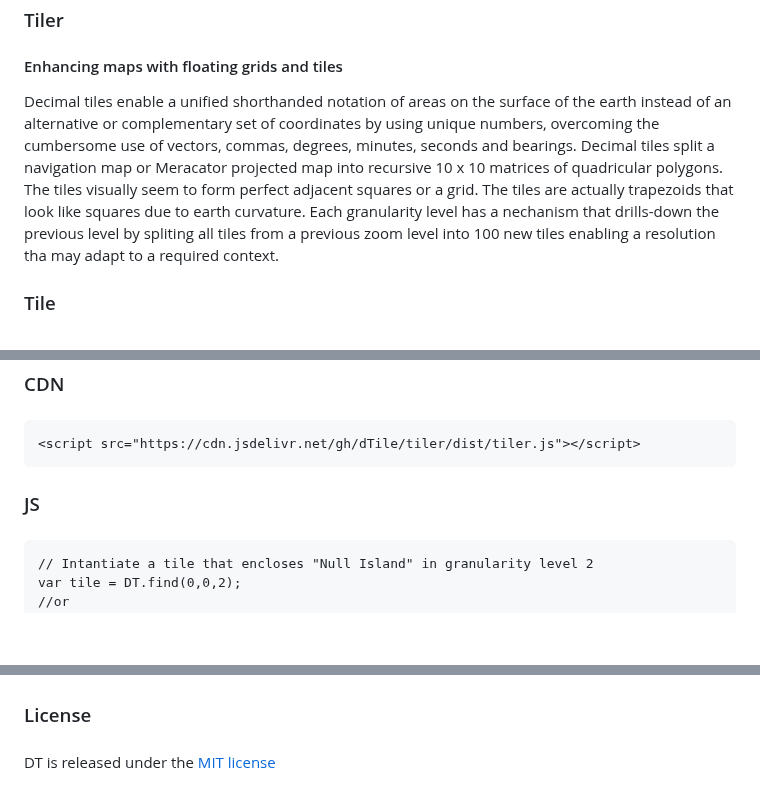
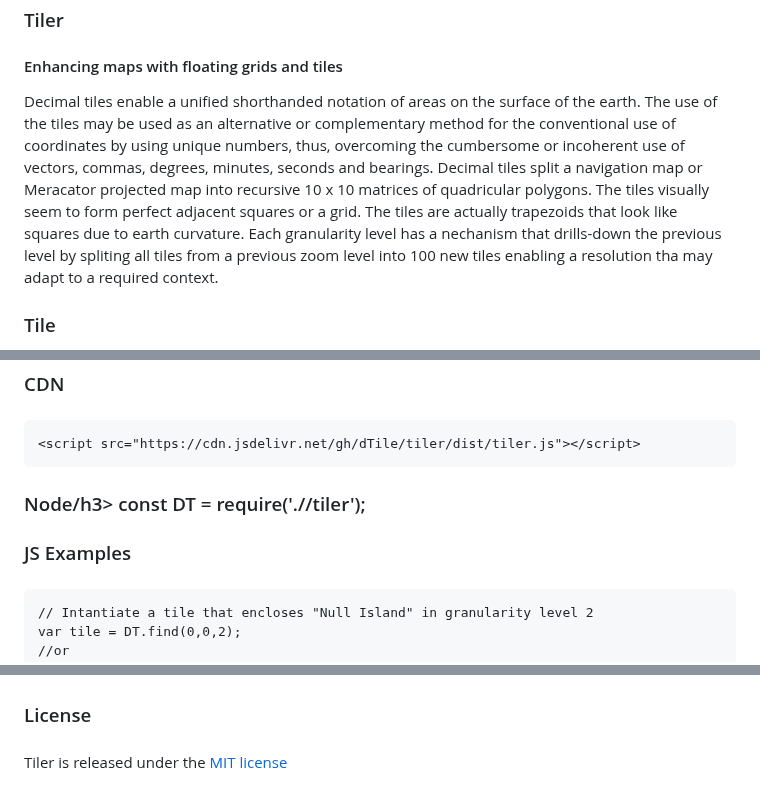
Before and after one commit to dTile/tiler, a Markdown page: README.md, 3 parts joined by grey strips. Drawn GitHub-style; blank space fills up the shorter version.

````diff
--- a/README.md
+++ b/README.md
@@ -1,6 +1,6 @@
 <h3>Tiler</h3>
 <h4>Enhancing maps with floating grids and tiles</h4>
-Decimal tiles enable a unified shorthanded notation of areas on the surface of the earth instead of an alternative or complementary set of coordinates by using unique numbers, overcoming the cumbersome use of vectors, commas, degrees, minutes, seconds and bearings. Decimal tiles split a navigation map or Meracator projected map into recursive 10 x 10 matrices of quadricular polygons. The tiles visually seem to form perfect adjacent squares or a grid. The tiles are actually trapezoids that look like squares due to earth curvature. Each granularity level has a nechanism that drills-down the previous level by spliting all tiles from a previous zoom level into 100 new tiles enabling a resolution tha may adapt to a required context.
+Decimal tiles enable a unified shorthanded notation of areas on the surface of the earth. The use of the tiles may be used as an alternative or complementary method for the conventional use of coordinates by using unique numbers, thus, overcoming the cumbersome or incoherent use of vectors, commas, degrees, minutes, seconds and bearings. Decimal tiles split a navigation map or Meracator projected map into recursive 10 x 10 matrices of quadricular polygons. The tiles visually seem to form perfect adjacent squares or a grid. The tiles are actually trapezoids that look like squares due to earth curvature. Each granularity level has a nechanism that drills-down the previous level by spliting all tiles from a previous zoom level into 100 new tiles enabling a resolution tha may adapt to a required context.
 <br>
 <h3>Tile</h3>
 
@@ -20,8 +20,12 @@ A tile box represents a quadrilateral perimeter that encloses tiles. It is insta
 <script src="https://cdn.jsdelivr.net/gh/dTile/tiler/dist/tiler.js"></script>
 ```
 
+<h3>Node/h3>
+const DT = require('./<YourAPPDirectory>/tiler');
 
-<h3>JS</h3>
+
+
+<h3>JS Examples</h3>
 
 ###
 ```
@@ -80,4 +84,4 @@ Attu Island is located at approximately 172° 55' East longitude. Because it is
 <h3>License</h3>
 
 ###
-DT is released under the [MIT license](LICENSE)
+Tiler is released under the [MIT license](LICENSE)
````
